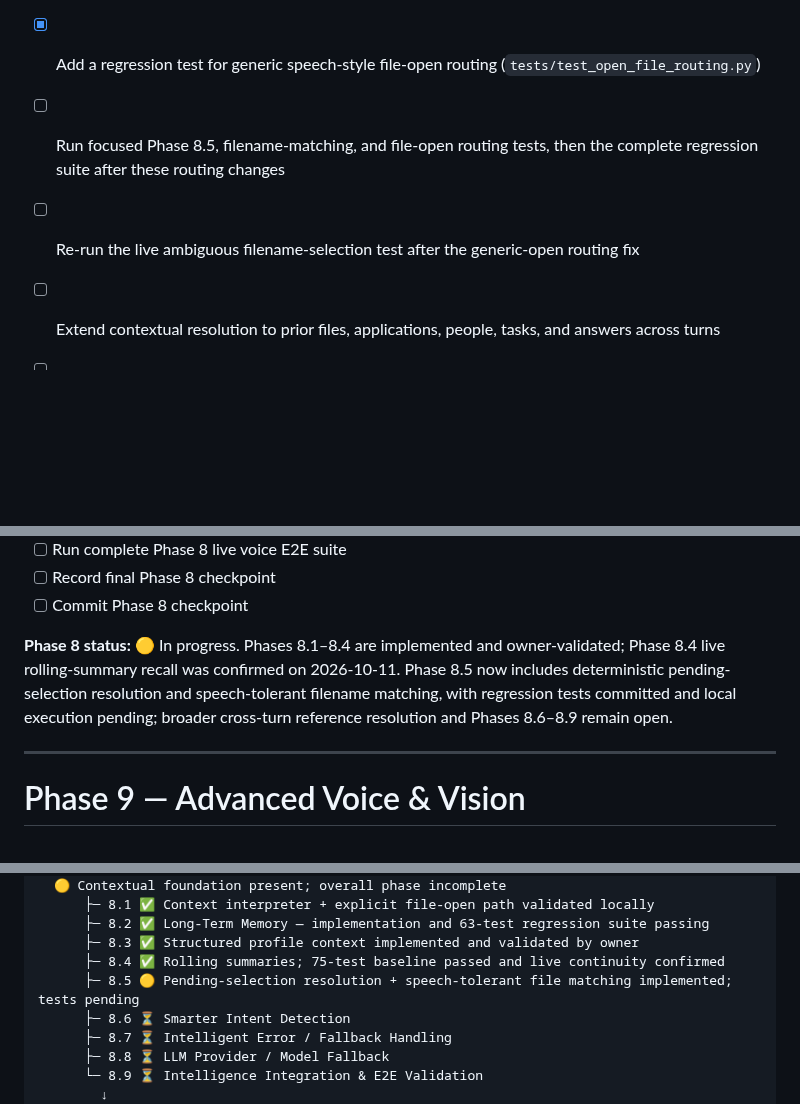
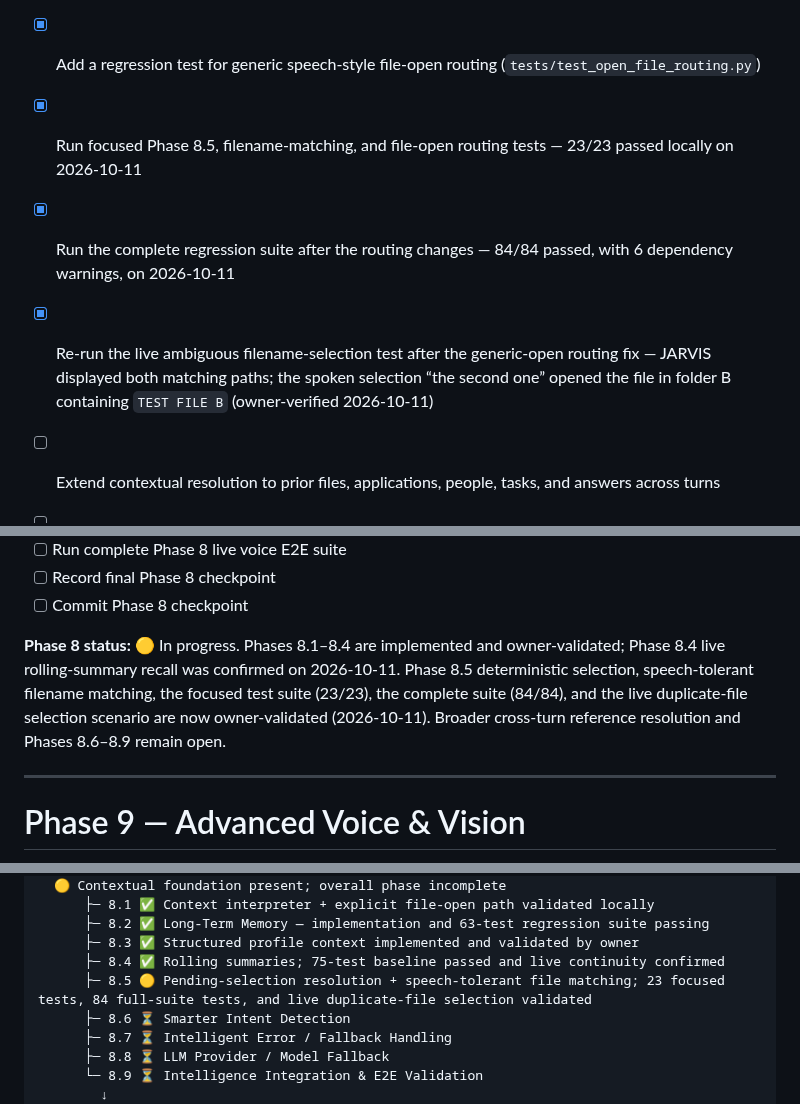
Before and after one commit to AbhiDevLab/J.A.R.V.I.S, a Markdown page: JARVIS_ROADMAP.md, 3 parts joined by grey strips. GitHub-like rendering; blank space fills up the shorter version.

Commit message:
docs: record Phase 8.5 file-routing validation

```diff
--- a/JARVIS_ROADMAP.md
+++ b/JARVIS_ROADMAP.md
@@ -266,8 +266,9 @@ The project owner subsequently reported that all Phase 8.3 focused tests, the fu
 - [x] Add regression tests for hyphen/extension normalization and duplicate normalized filename candidates (`tests/test_speech_filename_matching.py`)
 - [x] Route generic `open <filename>` requests into structured file-open resolution when no known application or folder matches
 - [x] Add a regression test for generic speech-style file-open routing (`tests/test_open_file_routing.py`)
-- [ ] Run focused Phase 8.5, filename-matching, and file-open routing tests, then the complete regression suite after these routing changes
-- [ ] Re-run the live ambiguous filename-selection test after the generic-open routing fix
+- [x] Run focused Phase 8.5, filename-matching, and file-open routing tests — 23/23 passed locally on 2026-10-11
+- [x] Run the complete regression suite after the routing changes — 84/84 passed, with 6 dependency warnings, on 2026-10-11
+- [x] Re-run the live ambiguous filename-selection test after the generic-open routing fix — JARVIS displayed both matching paths; the spoken selection “the second one” opened the file in folder B containing `TEST FILE B` (owner-verified 2026-10-11)
 
 - [ ] Extend contextual resolution to prior files, applications, people, tasks, and answers across turns
 - [ ] Preserve pending conversational state across multi-turn interactions beyond the current selection/clarification flows
@@ -323,7 +324,7 @@ This is limited to **runtime reliability and fallback behavior**. Full provider/
 - [ ] Record final Phase 8 checkpoint
 - [ ] Commit Phase 8 checkpoint
 
-**Phase 8 status:** 🟡 In progress. Phases 8.1–8.4 are implemented and owner-validated; Phase 8.4 live rolling-summary recall was confirmed on 2026-10-11. Phase 8.5 now includes deterministic pending-selection resolution and speech-tolerant filename matching, with regression tests committed and local execution pending; broader cross-turn reference resolution and Phases 8.6–8.9 remain open.
+**Phase 8 status:** 🟡 In progress. Phases 8.1–8.4 are implemented and owner-validated; Phase 8.4 live rolling-summary recall was confirmed on 2026-10-11. Phase 8.5 deterministic selection, speech-tolerant filename matching, the focused test suite (23/23), the complete suite (84/84), and the live duplicate-file selection scenario are now owner-validated (2026-10-11). Broader cross-turn reference resolution and Phases 8.6–8.9 remain open.
 
 ---
 
@@ -451,7 +452,7 @@ PHASE 8
       ├─ 8.2 ✅ Long-Term Memory — implementation and 63-test regression suite passing
       ├─ 8.3 ✅ Structured profile context implemented and validated by owner
       ├─ 8.4 ✅ Rolling summaries; 75-test baseline passed and live continuity confirmed
-      ├─ 8.5 🟡 Pending-selection resolution + speech-tolerant file matching implemented; tests pending
+      ├─ 8.5 🟡 Pending-selection resolution + speech-tolerant file matching; 23 focused tests, 84 full-suite tests, and live duplicate-file selection validated
       ├─ 8.6 ⏳ Smarter Intent Detection
       ├─ 8.7 ⏳ Intelligent Error / Fallback Handling
       ├─ 8.8 ⏳ LLM Provider / Model Fallback
```
